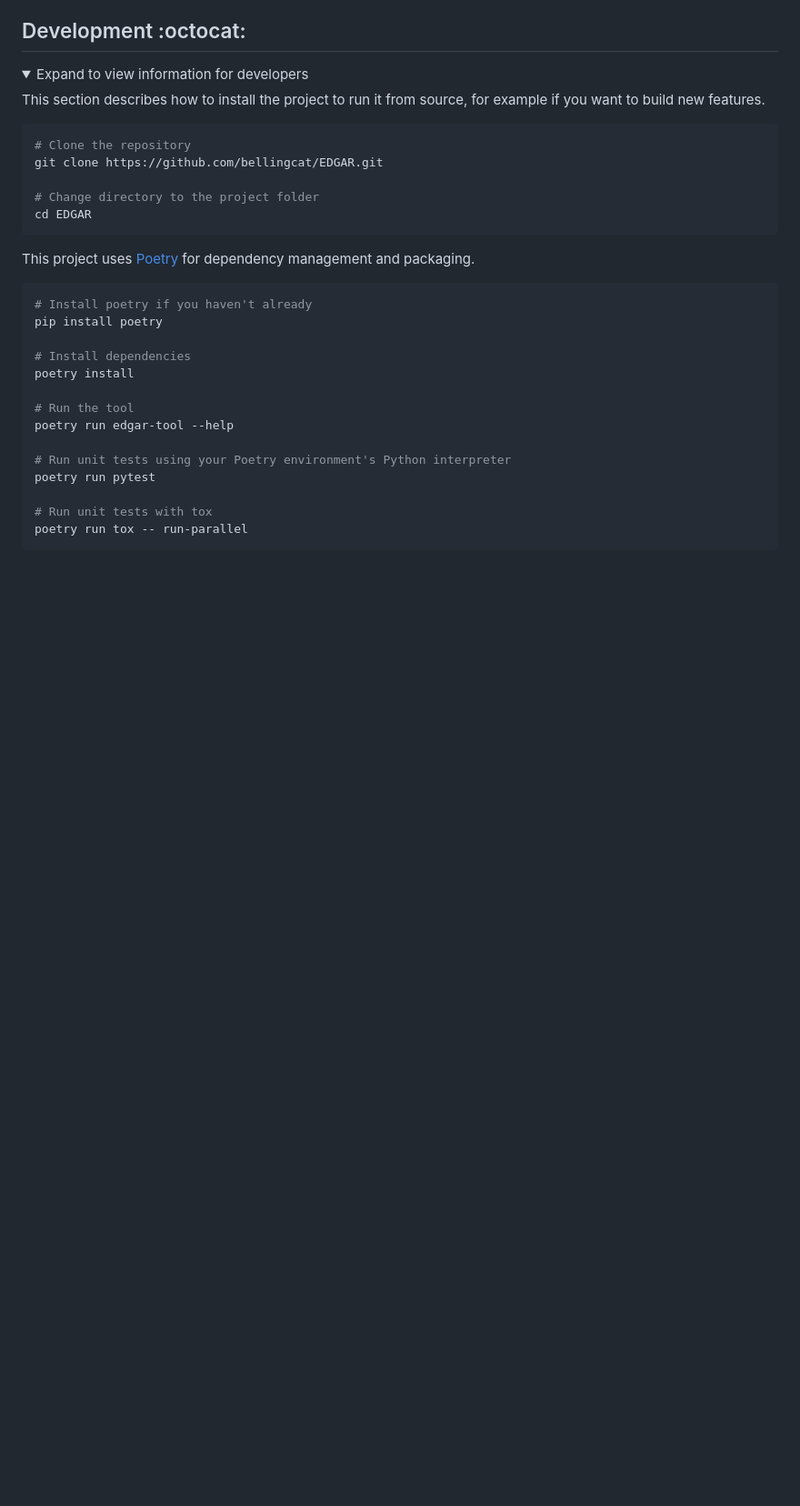
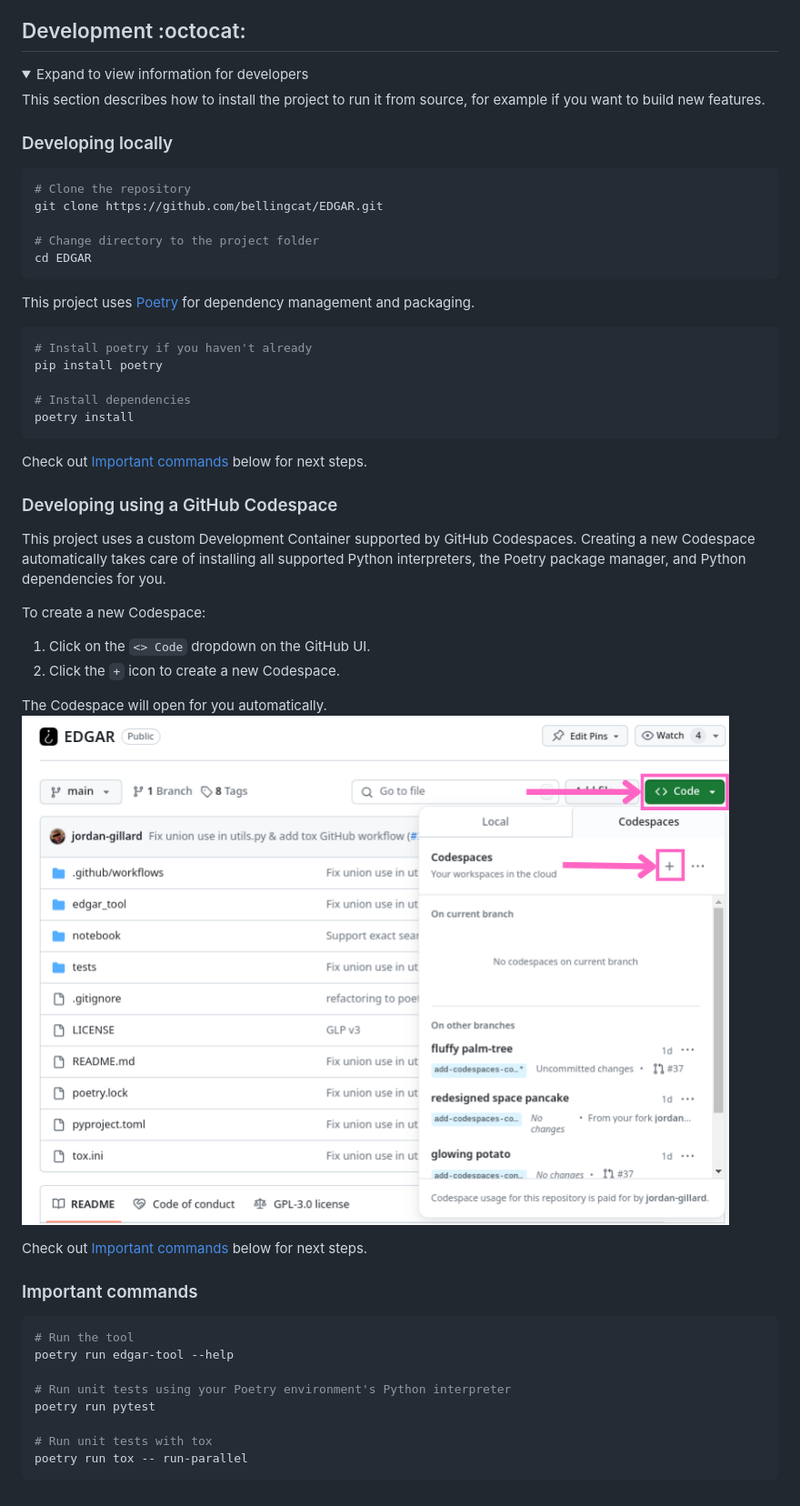
Before and after one commit to bellingcat/EDGAR, a Markdown page: README.md, the part around the change. Shown at 91% size. Drawn GitHub-style; pictures changed too: docs/create_codespace.png (added); folded sections open; blank space fills up the shorter version.

Commit message:
docs: Add instructions for using a Codespace

````diff
--- a/README.md
+++ b/README.md
@@ -185,6 +185,8 @@ The current table is created by the following method:
 
 This section describes how to install the project to run it from source, for example if you want to build new features.
 
+### Developing locally
+
 ```bash
 # Clone the repository
 git clone https://github.com/bellingcat/EDGAR.git
@@ -201,7 +203,26 @@ pip install poetry
 
 # Install dependencies
 poetry install
+```
 
+Check out [Important commands](#important-commands) below for next steps.
+
+### Developing using a GitHub Codespace
+
+This project uses a custom Development Container supported by GitHub Codespaces. Creating a new Codespace automatically takes care of installing all supported Python interpreters, the Poetry package manager, and Python dependencies for you.
+
+To create a new Codespace:
+1. Click on the `<> Code` dropdown on the GitHub UI.
+2. Click the `+` icon to create a new Codespace.
+
+The Codespace will open for you automatically.
+![GitHub UI screenshot showing the buttons to click to create a new Codespace](<docs/create_codespace.png>)
+
+Check out [Important commands](#important-commands) below for next steps.
+
+### Important commands
+
+```bash
 # Run the tool
 poetry run edgar-tool --help
 
@@ -211,4 +232,5 @@ poetry run pytest
 # Run unit tests with tox
 poetry run tox -- run-parallel
 ```
+
 </details>
````
